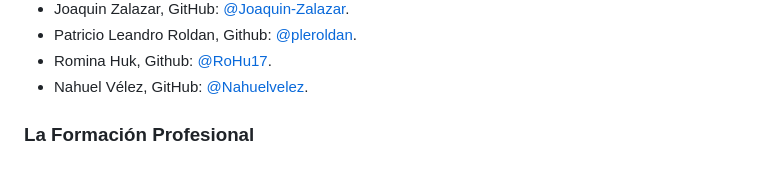
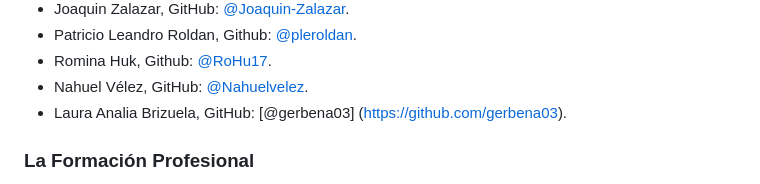
Before and after one commit to ISPC-TST-FP-2024/proyecto-CGRH, a Markdown page: README.md, the part around the change. Drawn GitHub-style.

Commit message:
agrego nombre

```diff
--- a/README.md
+++ b/README.md
@@ -20,6 +20,7 @@
 - Patricio Leandro Roldan, Github:  [@pleroldan](https://github.com/pleroldan).
 - Romina Huk,  Github:  [@RoHu17](https://github.com/RoHu17).
 - Nahuel Vélez, GitHub: [@Nahuelvelez](https://github.com/Nahuelvelez).
+- Laura Analia Brizuela, GitHub: [@gerbena03] (https://github.com/gerbena03).
 
 ### La Formación Profesional
 
```
